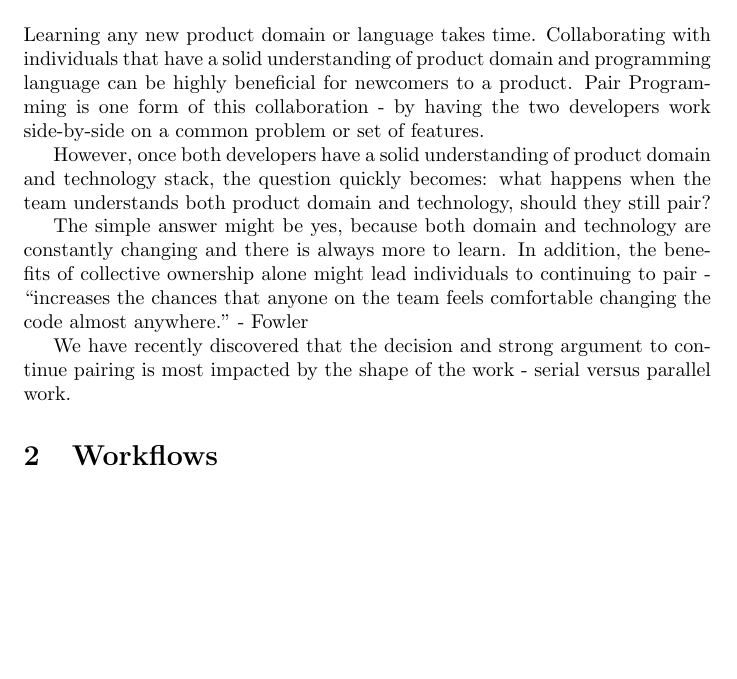
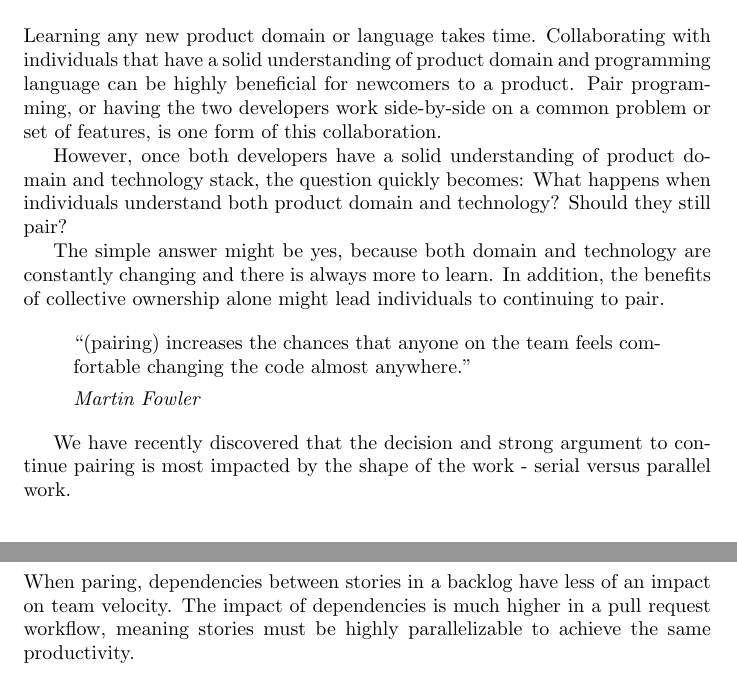
Before and after one commit to initialcapacity/why-pairing-is-faster, a LaTeX paper (pairing.tex): part of page 1 of 3 before the commit and two parts of pages 1 and 4 of 4 after it, the two joined at a grey line, cut so that both start at the same text, the shorter picture padded with empty space. Compiled offline with pdfLaTeX.

Commit message:
More abstract updates, includes summary

```diff
--- a/pairing.tex
+++ b/pairing.tex
@@ -1,6 +1,7 @@
 \documentclass[letterpaper]{article}
 \usepackage[pass]{geometry}
 \usepackage{amsthm}
+\usepackage{csquotes}
 
 \newtheorem{theorem}{Theorem}[section]
 \newtheorem{lemma}[theorem]{Lemma}
@@ -29,16 +30,25 @@
 
     \section{Introduction}\label{sec:introduction}
 
-    Learning any new product domain or language takes time. Collaborating with individuals that have a solid understanding
-    of product domain and programming language can be highly beneficial for newcomers to a product. Pair Programming is
-    one form of this collaboration - by having the two developers work side-by-side on a common problem or set of features.
+    Learning any new product domain or language takes time.
+    Collaborating with individuals that have a solid understanding of product domain and programming language can be
+    highly beneficial for newcomers to a product.
+    Pair programming, or having the two developers work side-by-side on a common problem or set of features, is one form
+    of this collaboration.
 
-    However, once both developers have a solid understanding of product domain and technology stack, the question quickly
-    becomes: what happens when the team understands both product domain and technology, should they still pair?
+    However, once both developers have a solid understanding of product domain and technology stack, the question
+    quickly becomes: What happens when individuals understand both product domain and technology?
+    Should they still pair?
 
     The simple answer might be yes, because both domain and technology are constantly changing and there is always more
-    to learn. In addition, the benefits of collective ownership alone might lead individuals to continuing to pair -
-    “increases the chances that anyone on the team feels comfortable changing the code almost anywhere.” - Fowler
+    to learn.
+    In addition, the benefits of collective ownership alone might lead individuals to continuing to pair.
+
+    \begin{displayquote}
+        ``(pairing) increases the chances that anyone on the team feels comfortable changing the code almost anywhere."
+
+        \textit{Martin Fowler}
+    \end{displayquote}
 
     We have recently discovered that the decision and strong argument to continue pairing is most impacted by the shape
     of the work - serial versus parallel work.
@@ -168,4 +178,11 @@
         velocity of $2m$.
         As before, the team working in a pairing model is faster.
     \end{proof}
+
+    \section{Summary}\label{sec:summary}
+
+    When paring, dependencies between stories in a backlog have less of an impact on team velocity.
+    The impact of dependencies is much higher in a pull request workflow, meaning stories must be highly parallelizable
+    to achieve the same productivity.
+
 \end{document}
```
Also changed, not shown: CONTRIBUTING.md (+1 -1 lines).
